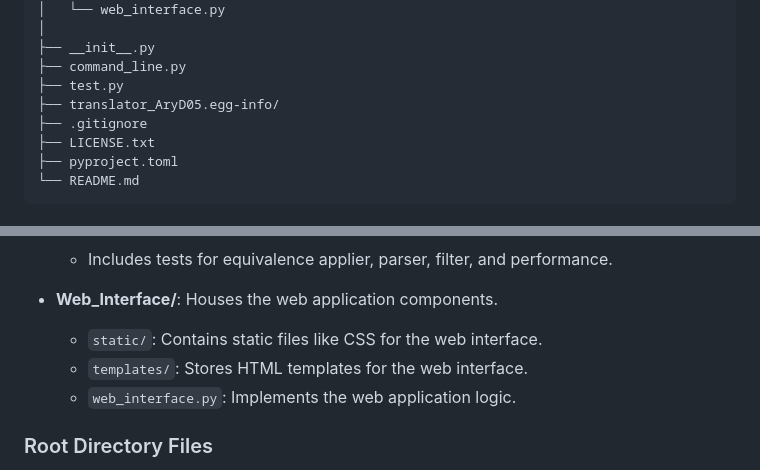
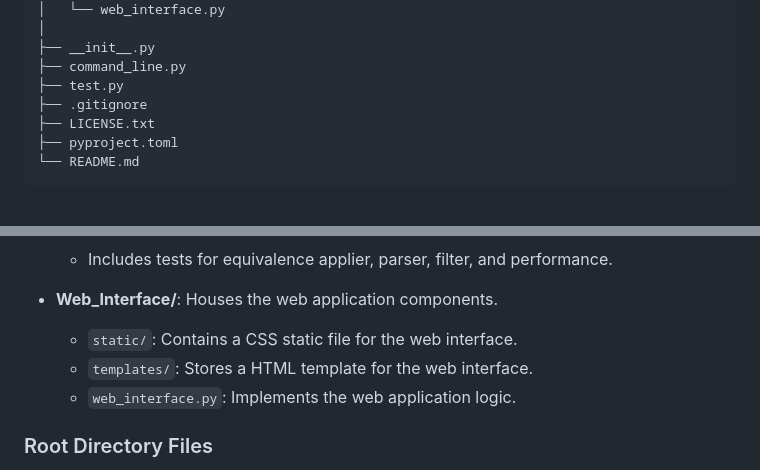
Before and after one commit to AryD05/Translator, a Markdown page: README.md, 2 parts joined by grey strips. Drawn GitHub-style.

Commit message:
minor change to project structure section

```diff
--- a/README.md
+++ b/README.md
@@ -207,7 +207,6 @@ translator_AryD05/
 ├── __init__.py
 ├── command_line.py
 ├── test.py
-├── translator_AryD05.egg-info/
 ├── .gitignore
 ├── LICENSE.txt
 ├── pyproject.toml
@@ -230,8 +229,8 @@ translator_AryD05/
   - Includes tests for equivalence applier, parser, filter, and performance.
 
 - **Web_Interface/**: Houses the web application components.
-  - `static/`: Contains static files like CSS for the web interface.
-  - `templates/`: Stores HTML templates for the web interface.
+  - `static/`: Contains a CSS static file for the web interface.
+  - `templates/`: Stores a HTML template for the web interface.
   - `web_interface.py`: Implements the web application logic.
 
 ### Root Directory Files
```
